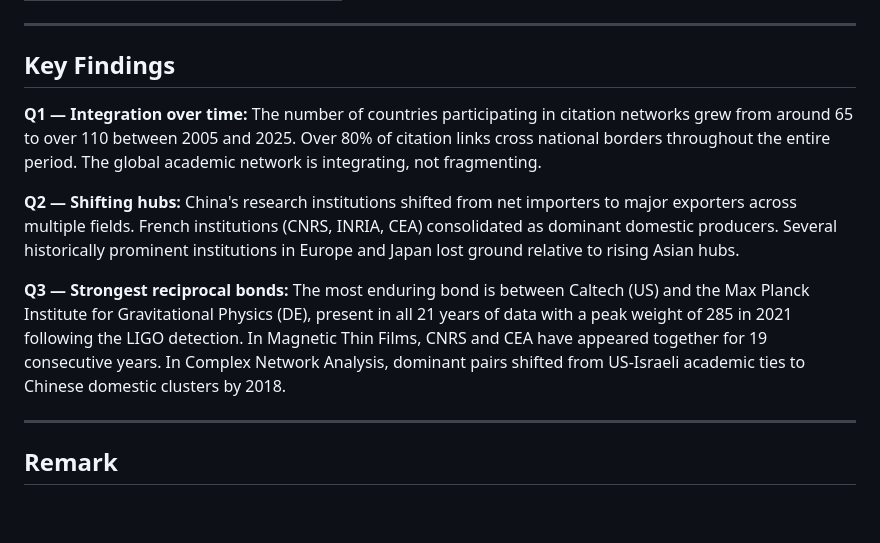
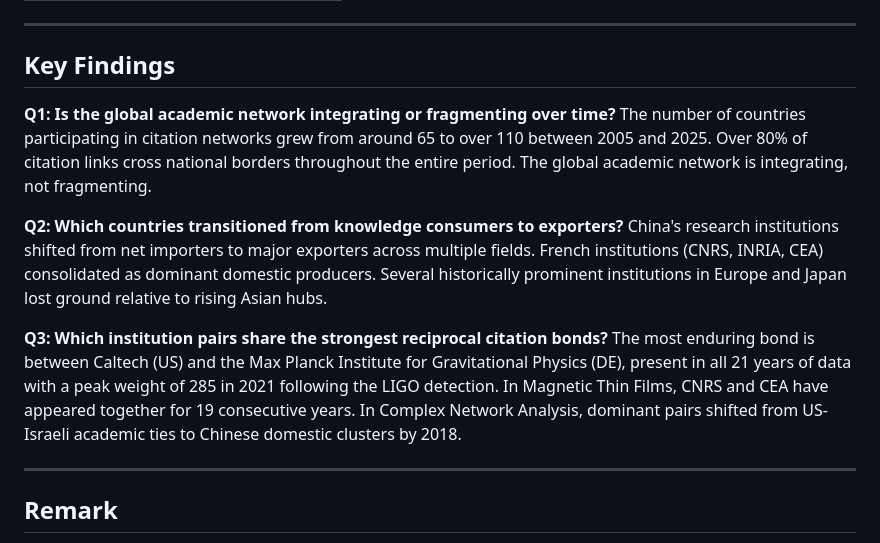
Before and after one commit to com-480-data-visualization/publication-clusters, a Markdown page: README.md, the part around the change. Drawn GitHub-style; blank space fills up the shorter version.

Commit message:
Update findings

```diff
--- a/README.md
+++ b/README.md
@@ -125,12 +125,14 @@ Nodes are coloured by whether they are individual institutions (pink) or cluster
 ---
 
 ## Key Findings
+**Q1: Is the global academic network integrating or fragmenting over time?**
+The number of countries participating in citation networks grew from around 65 to over 110 between 2005 and 2025. Over 80% of citation links cross national borders throughout the entire period. The global academic network is integrating, not fragmenting.
 
-**Q1 — Integration over time:** The number of countries participating in citation networks grew from around 65 to over 110 between 2005 and 2025. Over 80% of citation links cross national borders throughout the entire period. The global academic network is integrating, not fragmenting.
+**Q2: Which countries transitioned from knowledge consumers to exporters?**
+China's research institutions shifted from net importers to major exporters across multiple fields. French institutions (CNRS, INRIA, CEA) consolidated as dominant domestic producers. Several historically prominent institutions in Europe and Japan lost ground relative to rising Asian hubs.
 
-**Q2 — Shifting hubs:** China's research institutions shifted from net importers to major exporters across multiple fields. French institutions (CNRS, INRIA, CEA) consolidated as dominant domestic producers. Several historically prominent institutions in Europe and Japan lost ground relative to rising Asian hubs.
-
-**Q3 — Strongest reciprocal bonds:** The most enduring bond is between Caltech (US) and the Max Planck Institute for Gravitational Physics (DE), present in all 21 years of data with a peak weight of 285 in 2021 following the LIGO detection. In Magnetic Thin Films, CNRS and CEA have appeared together for 19 consecutive years. In Complex Network Analysis, dominant pairs shifted from US-Israeli academic ties to Chinese domestic clusters by 2018.
+**Q3: Which institution pairs share the strongest reciprocal citation bonds?**
+The most enduring bond is between Caltech (US) and the Max Planck Institute for Gravitational Physics (DE), present in all 21 years of data with a peak weight of 285 in 2021 following the LIGO detection. In Magnetic Thin Films, CNRS and CEA have appeared together for 19 consecutive years. In Complex Network Analysis, dominant pairs shifted from US-Israeli academic ties to Chinese domestic clusters by 2018.
 
 ---
 
```
